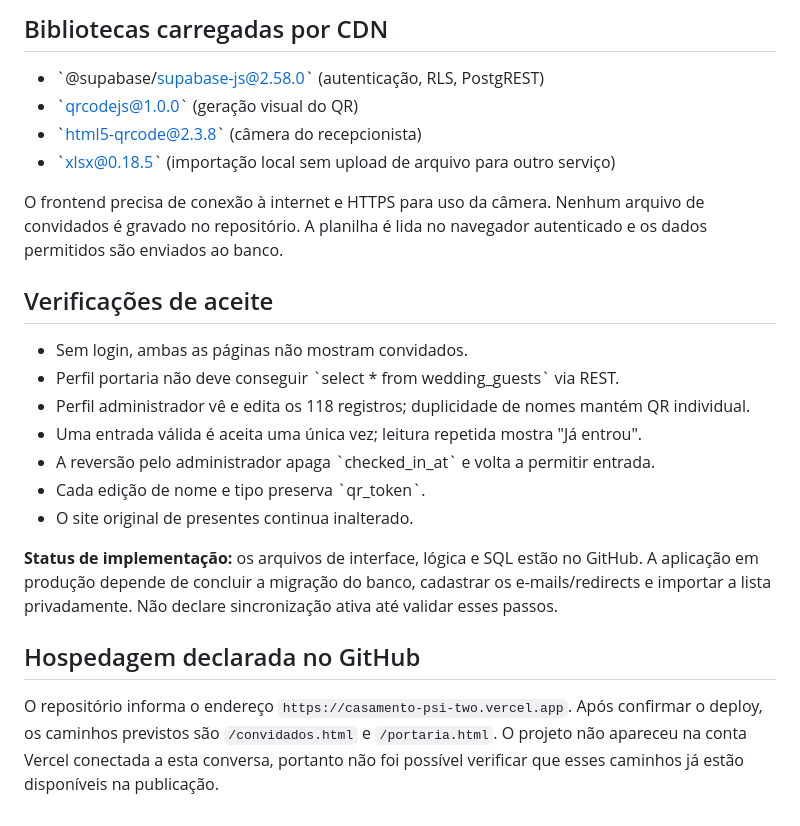
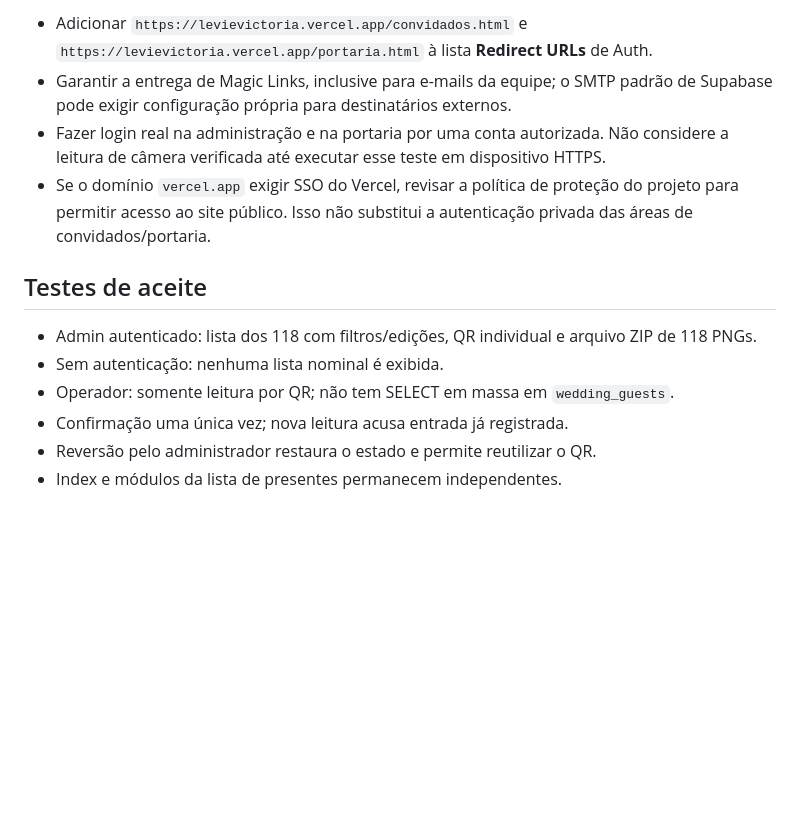
Before and after one commit to levipbezerra/Casamento, a Markdown page: WEDDING_SETUP.md, the part around one of its changes. GitHub-like rendering; blank space fills up the shorter version.

```diff
--- a/WEDDING_SETUP.md
+++ b/WEDDING_SETUP.md
@@ -37,25 +42,14 @@ O módulo frontend já aponta para a URL e chave **publicável** do projeto Supa
 
-## Bibliotecas carregadas por CDN
+- Adicionar `https://levievictoria.vercel.app/convidados.html` e `https://levievictoria.vercel.app/portaria.html` à lista **Redirect URLs** de Auth.
+- Garantir a entrega de Magic Links, inclusive para e-mails da equipe; o SMTP padrão de Supabase pode exigir configuração própria para destinatários externos.
+- Fazer login real na administração e na portaria por uma conta autorizada. Não considere a leitura de câmera verificada até executar esse teste em dispositivo HTTPS.
+- Se o domínio `vercel.app` exigir SSO do Vercel, revisar a política de proteção do projeto para permitir acesso ao site público. Isso não substitui a autenticação privada das áreas de convidados/portaria.
 
-- \`@supabase/supabase-js@2.58.0\` (autenticação, RLS, PostgREST)
-- \`qrcodejs@1.0.0\` (geração visual do QR)
-- \`html5-qrcode@2.3.8\` (câmera do recepcionista)
-- \`xlsx@0.18.5\` (importação local sem upload de arquivo para outro serviço)
+## Testes de aceite
 
-O frontend precisa de conexão à internet e HTTPS para uso da câmera. Nenhum arquivo de convidados é gravado no repositório. A planilha é lida no navegador autenticado e os dados permitidos são enviados ao banco.
-
-## Verificações de aceite
-
-- Sem login, ambas as páginas não mostram convidados.
-- Perfil portaria não deve conseguir \`select * from wedding_guests\` via REST.
-- Perfil administrador vê e edita os 118 registros; duplicidade de nomes mantém QR individual.
-- Uma entrada válida é aceita uma única vez; leitura repetida mostra "Já entrou".
-- A reversão pelo administrador apaga \`checked_in_at\` e volta a permitir entrada.
-- Cada edição de nome e tipo preserva \`qr_token\`.
-- O site original de presentes continua inalterado.
-
-**Status de implementação:** os arquivos de interface, lógica e SQL estão no GitHub. A aplicação em produção depende de concluir a migração do banco, cadastrar os e-mails/redirects e importar a lista privadamente. Não declare sincronização ativa até validar esses passos.
-
-## Hospedagem declarada no GitHub
-
-O repositório informa o endereço `https://casamento-psi-two.vercel.app`. Após confirmar o deploy, os caminhos previstos são `/convidados.html` e `/portaria.html`. O projeto não apareceu na conta Vercel conectada a esta conversa, portanto não foi possível verificar que esses caminhos já estão disponíveis na publicação.
+- Admin autenticado: lista dos 118 com filtros/edições, QR individual e arquivo ZIP de 118 PNGs.
+- Sem autenticação: nenhuma lista nominal é exibida.
+- Operador: somente leitura por QR; não tem SELECT em massa em `wedding_guests`.
+- Confirmação uma única vez; nova leitura acusa entrada já registrada.
+- Reversão pelo administrador restaura o estado e permite reutilizar o QR.
+- Index e módulos da lista de presentes permanecem independentes.
```
Also changed, not shown: other parts of WEDDING_SETUP.md (+31 -26 lines).
